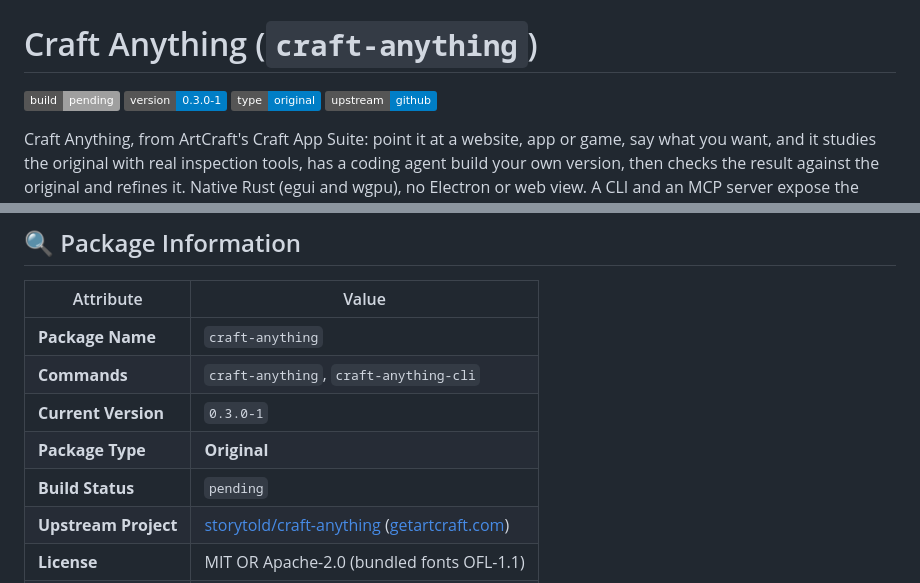
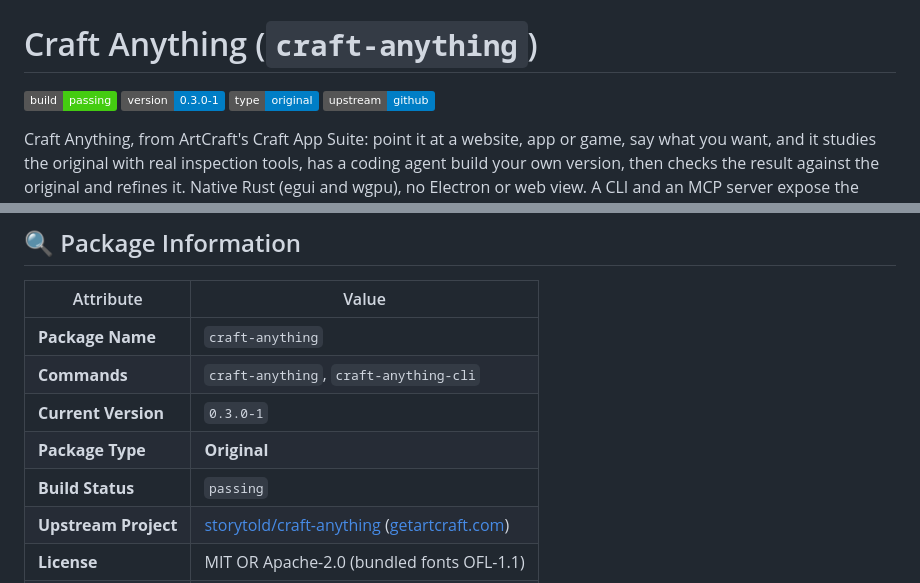
Before and after one commit to kud3n013/archrepo, a Markdown page: docs/craft-anything.md, 2 parts joined by grey strips. Drawn GitHub-style; badges without logos.

```diff
--- a/docs/craft-anything.md
+++ b/docs/craft-anything.md
@@ -1,6 +1,6 @@
 # Craft Anything (`craft-anything`)
 
-[![build](https://img.shields.io/badge/build-pending-lightgrey)](https://github.com/kud3n013/archrepo/actions/workflows/build.yml)
+[![build](https://img.shields.io/badge/build-passing-brightgreen)](https://github.com/kud3n013/archrepo/actions/workflows/build.yml)
 [![version](https://img.shields.io/badge/version-0.3.0--1-blue)](https://github.com/kud3n013/archrepo/releases/tag/packages)
 [![type](https://img.shields.io/badge/type-original-blue)](#overview)
 [![upstream](https://img.shields.io/badge/upstream-github-informational)](https://github.com/storytold/craft-anything)
@@ -25,7 +25,7 @@ sudo pacman -S craft-anything
 | **Commands** | `craft-anything`, `craft-anything-cli` |
 | **Current Version** | `0.3.0-1` |
 | **Package Type** | **Original** |
-| **Build Status** | `pending` |
+| **Build Status** | `passing` |
 | **Upstream Project** | [storytold/craft-anything](https://github.com/storytold/craft-anything) ([getartcraft.com](https://getartcraft.com/apps/craft-anything)) |
 | **License** | MIT OR Apache-2.0 (bundled fonts OFL-1.1) |
 | **Category** | Development |
```
Also changed, not shown: README.md (+1 -1 lines), docs/README.md (+1 -1 lines).
